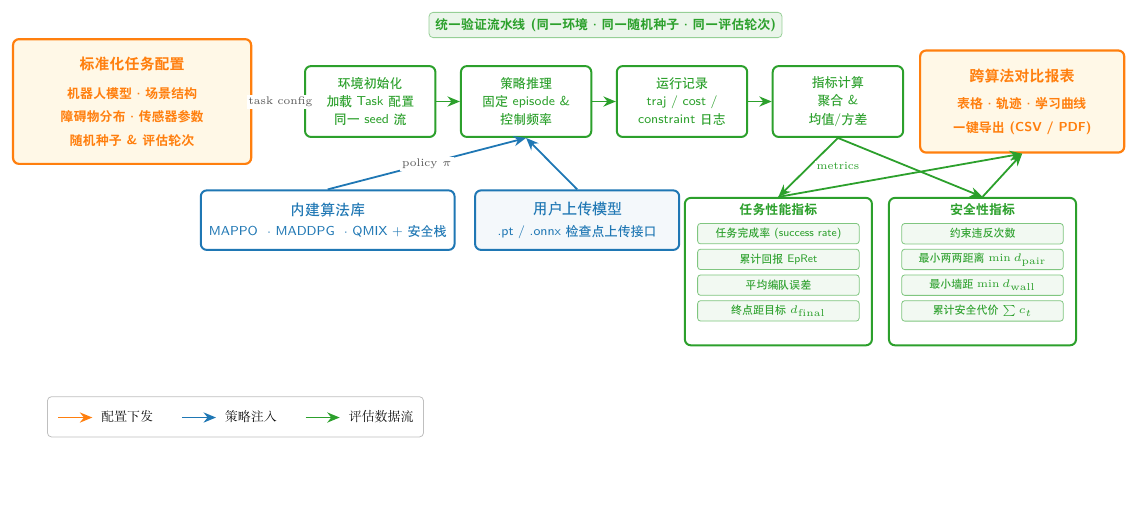
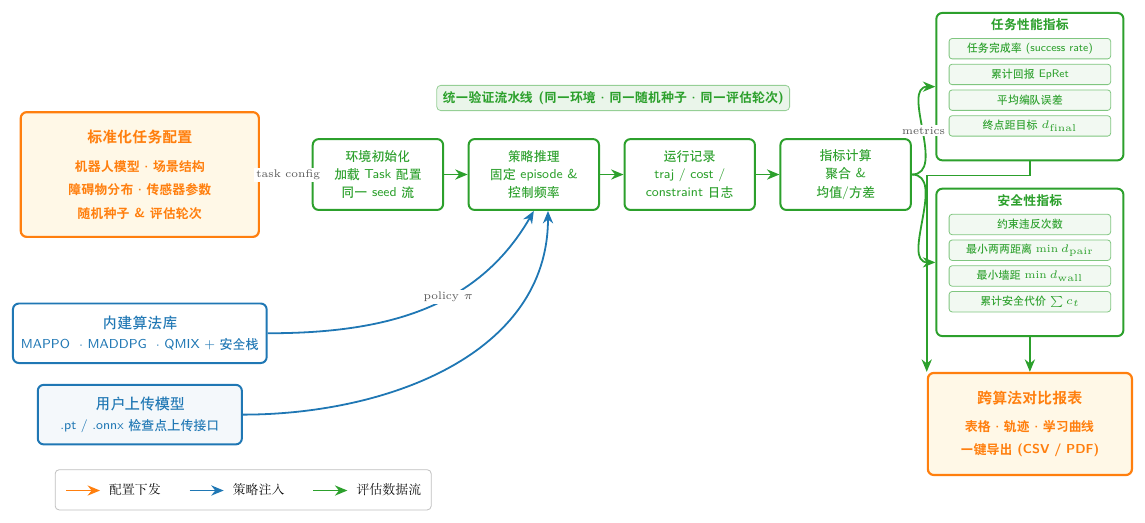
Before and after one commit to ustbmicl-ros2epucksRL/safe-rl-manifold-suite, a LaTeX figure (paper-safeMARL/figs/chap5_safety_eval.tex): the whole page, the shorter picture padded with empty space. Compiled offline with XeLaTeX.

Commit message:
Update chapter 5 safety evaluation figures

```diff
--- a/paper-safeMARL/figs/chap5_safety_eval.tex
+++ b/paper-safeMARL/figs/chap5_safety_eval.tex
@@ -145,40 +155,17 @@
   node[lbl, pos=0.55]{task config}
   (s1.west);
 
-% ============================================================================
-% 策略来源 (内建 + 用户上传, 蓝)
-%   两者并列位于 s1--s2 下方偏左区域 (整体相对原位左移, 为 s4 下方的指标盒腾空间);
-%   两条路径均汇入 s2.south, 表达两类策略源在评估管线中地位对等.
-% ============================================================================
-\node[srcbuiltin] (builtin) at ($(s2.south)+(-3.50cm,-1.45cm)$)
-  {内建算法库\\[-1pt]
-   \scriptsize MAPPO · MADDPG · QMIX + 安全栈};
-\node[srcupload] (upload) at ($(s2.south)+(0.90cm,-1.45cm)$)
-  {用户上传模型\\[-1pt]
-   \scriptsize .pt / .onnx 检查点上传接口};
-
-% 策略 → 推理阶段 s2 (蓝线, 直线汇入, 体现两路等价接入同一阶段)
-\draw[flowPolicy] (builtin.north) --
-  node[lbl, pos=0.5, fill=white]{policy $\pi$}
+% 策略 → 推理阶段 (蓝线)
+\draw[flowPolicy] (builtin.east) to[out=0,in=-120]
+  node[lbl, pos=0.6]{policy $\pi$}
   (s2.south);
-\draw[flowPolicy] (upload.north) -- (s2.south);
+\draw[flowPolicy] (upload.east) to[out=0,in=-90]
+  ($(s2.south)+(0.25cm,0)$);
 
 % ============================================================================
-% 右上: 跨算法对比报表 (橙)
-%   与左上 cfg 在同一 y=0 行对齐, 形成 "左上输入 → 右上输出" 的水平主干;
-%   两个指标盒下移至 y<0 区, 作为主干下方的汇聚枝.
+% 右侧: 统一指标体系 (两列: 性能 / 安全)
 % ============================================================================
-\node[report] (rep) at (8.2cm, 0cm)
-  {跨算法对比报表\\[2pt]
-   \scriptsize 表格 · 轨迹 · 学习曲线\\
-   \scriptsize 一键导出 (CSV / PDF)};
-
-% ============================================================================
-% 统一指标体系 (两盒左右并排, 位于 指标计算 s4 正下方)
-%   mperf (任务性能) / msafe (安全性) 左右对称分布于 s4.x=4.95 两侧, 使 s4.south
-%   能对称分叉汇入两类指标, 视觉上表达 "两类指标同源于 s4 且地位对等".
-% ============================================================================
-\node[metricbox] (mperf) at (3.9cm, -3.0cm) {};
+\node[metricbox] (mperf) at (8.2cm, 1.55cm) {};
 \node[mtitle, below=0.08cm of mperf.north, anchor=north] (mperft)
   {任务性能指标};
 \node[metricinner, below=0.08cm of mperft.south, anchor=north] (mp1)
@@ -202,15 +189,22 @@
 \node[metricinner, below=0.08cm of ms3.south, anchor=north] (ms4)
   {累计安全代价 $\sum c_t$};
 
-% s4 → 两类指标盒 (对称分叉, metrics 标签放在 s4 正下方)
-\draw[flowMetric] (s4.south) -- (mperf.north);
-\draw[flowMetric] (s4.south) -- (msafe.north);
-\node[lbl, fill=white, text=cOursEval]
-  at ($(s4.south)+(0,-0.5cm)$) {metrics};
+% 流水线输出 → 两类指标
+\draw[flowMetric] (s4.east) to[out=0,in=180]
+  node[lbl, pos=0.5]{metrics}
+  (mperf.west);
+\draw[flowMetric] (s4.east) to[out=0,in=180] (msafe.west);
 
-% 两类指标 → 对比报表 (均汇入 rep.south, 形成 V 形合并)
-\draw[flowMetric] (mperf.north) -- (rep.south);
-\draw[flowMetric] (msafe.north) -- (rep.south);
+% ============================================================================
+% 右下: 对比报表 (橙)
+% ============================================================================
+\node[report] (rep) at (8.2cm, -4.4cm)
+  {跨算法对比报表\\[2pt]
+   \scriptsize 表格 · 轨迹 · 学习曲线\\
+   \scriptsize 一键导出 (CSV / PDF)};
+
+\draw[flowMetric] (mperf.south) -- ++(0,-0.25cm) -| (rep.north west);
+\draw[flowMetric] (msafe.south) -- (rep.north);
 
 % ============================================================================
 % 左下: 图例
```
Also changed, not shown: paper-safeMARL/figs/chap5_safety_eval.pdf, paper-safeMARL/figs/chap5_safety_eval.tex (12 more changed lines).
